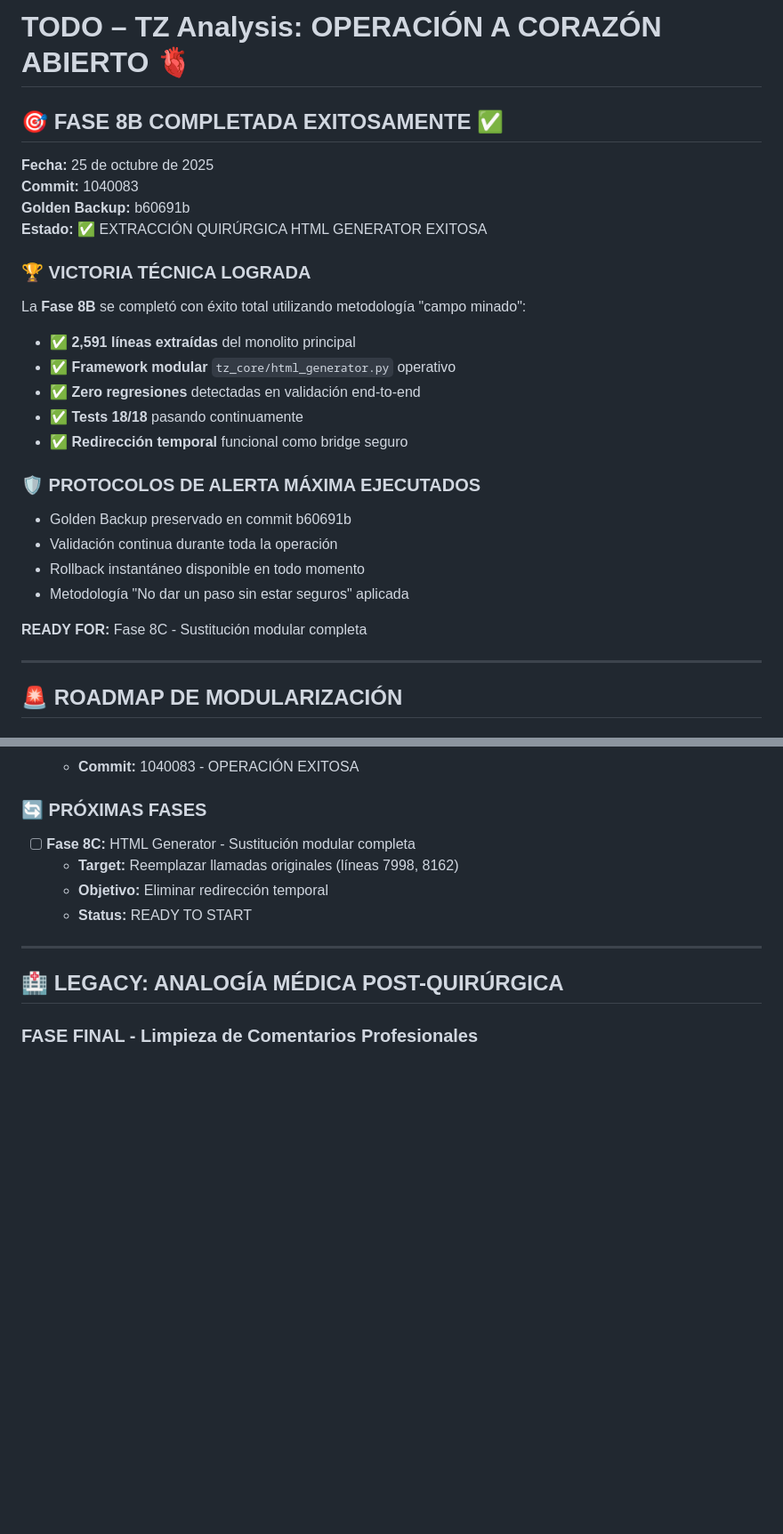
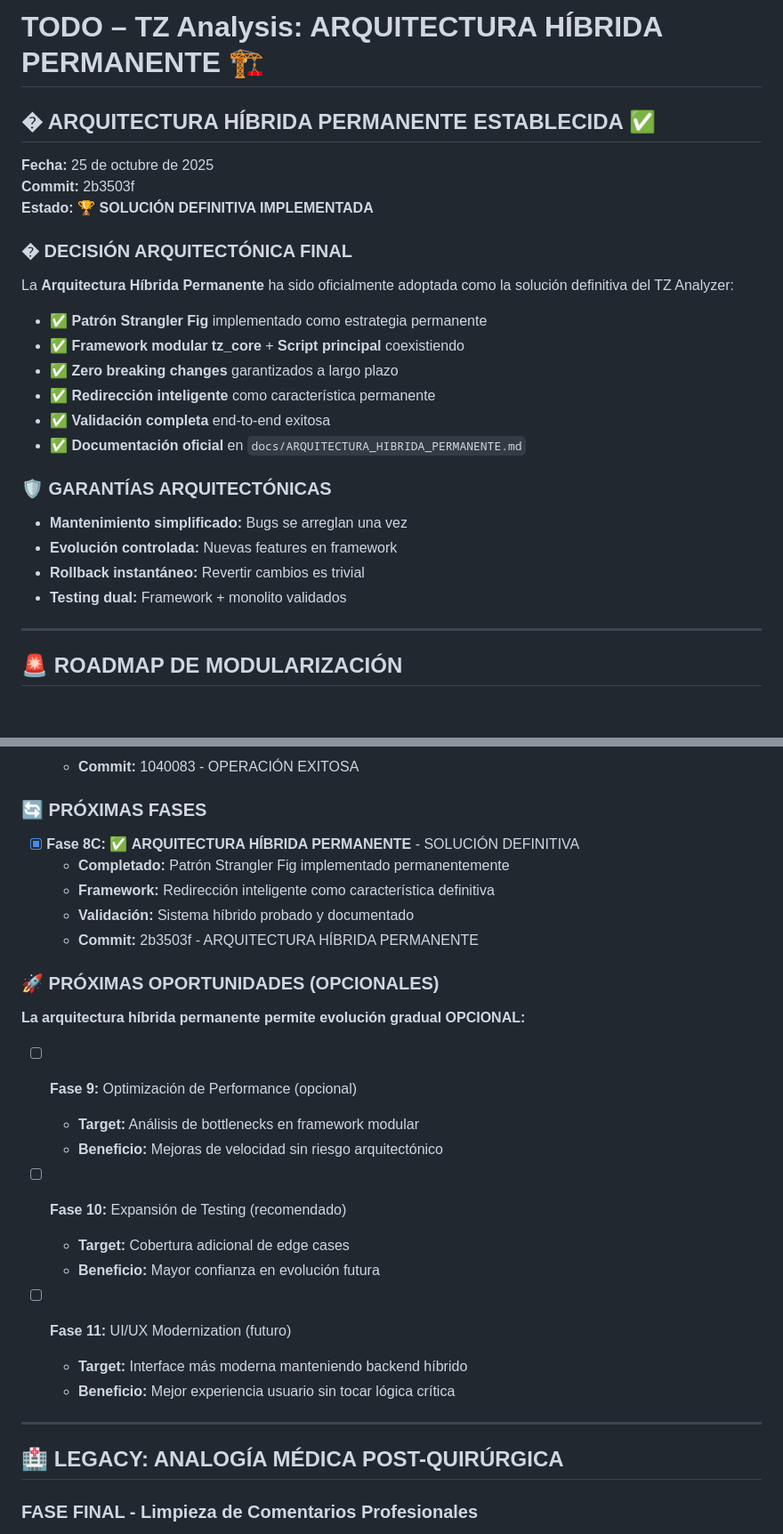
Before and after one commit to antonioariasl-allstar/TZ-Analyzer-1.0.0, a Markdown page: TODO.md, 2 parts joined by grey strips. Shown at 89% size. Rendered like a GitHub page; blank space fills up the shorter version.

Commit message:
update: TODO.md actualizado post-arquitectura híbrida
PREPARACIÓN FASE 9A:
- Documentado estado de arquitectura híbrida permanente
- Roadmap actualizado con próximas fases opcionales
- Manteniendo metodología 'siempre alerta máxima'

GOLDEN BACKUP #2: Sistema estable previo a Operación Pulimiento

```diff
--- a/TODO.md
+++ b/TODO.md
@@ -1,28 +1,27 @@
-# TODO – TZ Analysis: OPERACIÓN A CORAZÓN ABIERTO 🫀
+# TODO – TZ Analysis: ARQUITECTURA HÍBRIDA PERMANENTE 🏗️
 
-## 🎯 FASE 8B COMPLETADA EXITOSAMENTE ✅
+## �️ ARQUITECTURA HÍBRIDA PERMANENTE ESTABLECIDA ✅
 
 **Fecha:** 25 de octubre de 2025
-**Commit:** 1040083
-**Golden Backup:** b60691b
-**Estado:** ✅ EXTRACCIÓN QUIRÚRGICA HTML GENERATOR EXITOSA
+**Commit:** 2b3503f
+**Estado:** 🏆 **SOLUCIÓN DEFINITIVA IMPLEMENTADA**
 
-### 🏆 VICTORIA TÉCNICA LOGRADA
+### �️ DECISIÓN ARQUITECTÓNICA FINAL
 
-La **Fase 8B** se completó con éxito total utilizando metodología "campo minado":
-- ✅ **2,591 líneas extraídas** del monolito principal
-- ✅ **Framework modular** `tz_core/html_generator.py` operativo
-- ✅ **Zero regresiones** detectadas en validación end-to-end
-- ✅ **Tests 18/18** pasando continuamente
-- ✅ **Redirección temporal** funcional como bridge seguro
+La **Arquitectura Híbrida Permanente** ha sido oficialmente adoptada como la solución definitiva del TZ Analyzer:
 
-### 🛡️ PROTOCOLOS DE ALERTA MÁXIMA EJECUTADOS
-- Golden Backup preservado en commit b60691b
-- Validación continua durante toda la operación
-- Rollback instantáneo disponible en todo momento
-- Metodología "No dar un paso sin estar seguros" aplicada
+- ✅ **Patrón Strangler Fig** implementado como estrategia permanente
+- ✅ **Framework modular tz_core** + **Script principal** coexistiendo
+- ✅ **Zero breaking changes** garantizados a largo plazo
+- ✅ **Redirección inteligente** como característica permanente
+- ✅ **Validación completa** end-to-end exitosa
+- ✅ **Documentación oficial** en `docs/ARQUITECTURA_HIBRIDA_PERMANENTE.md`
 
-**READY FOR:** Fase 8C - Sustitución modular completa
+### 🛡️ GARANTÍAS ARQUITECTÓNICAS
+- **Mantenimiento simplificado:** Bugs se arreglan una vez
+- **Evolución controlada:** Nuevas features en framework
+- **Rollback instantáneo:** Revertir cambios es trivial
+- **Testing dual:** Framework + monolito validados
 
 ---
 
@@ -47,10 +46,27 @@ La **Fase 8B** se completó con éxito total utilizando metodología "campo mina
 
 ### 🔄 PRÓXIMAS FASES
 
-- [ ] **Fase 8C:** HTML Generator - Sustitución modular completa
-  - **Target:** Reemplazar llamadas originales (líneas 7998, 8162)
-  - **Objetivo:** Eliminar redirección temporal
-  - **Status:** READY TO START
+- [x] **Fase 8C:** ✅ **ARQUITECTURA HÍBRIDA PERMANENTE** - SOLUCIÓN DEFINITIVA
+  - **Completado:** Patrón Strangler Fig implementado permanentemente
+  - **Framework:** Redirección inteligente como característica definitiva
+  - **Validación:** Sistema híbrido probado y documentado
+  - **Commit:** 2b3503f - ARQUITECTURA HÍBRIDA PERMANENTE
+
+### 🚀 **PRÓXIMAS OPORTUNIDADES (OPCIONALES)**
+
+**La arquitectura híbrida permanente permite evolución gradual OPCIONAL:**
+
+- [ ] **Fase 9:** Optimización de Performance (opcional)
+  - **Target:** Análisis de bottlenecks en framework modular
+  - **Beneficio:** Mejoras de velocidad sin riesgo arquitectónico
+
+- [ ] **Fase 10:** Expansión de Testing (recomendado)
+  - **Target:** Cobertura adicional de edge cases
+  - **Beneficio:** Mayor confianza en evolución futura
+
+- [ ] **Fase 11:** UI/UX Modernization (futuro)
+  - **Target:** Interface más moderna manteniendo backend híbrido
+  - **Beneficio:** Mejor experiencia usuario sin tocar lógica crítica
 
 ---
 
```
